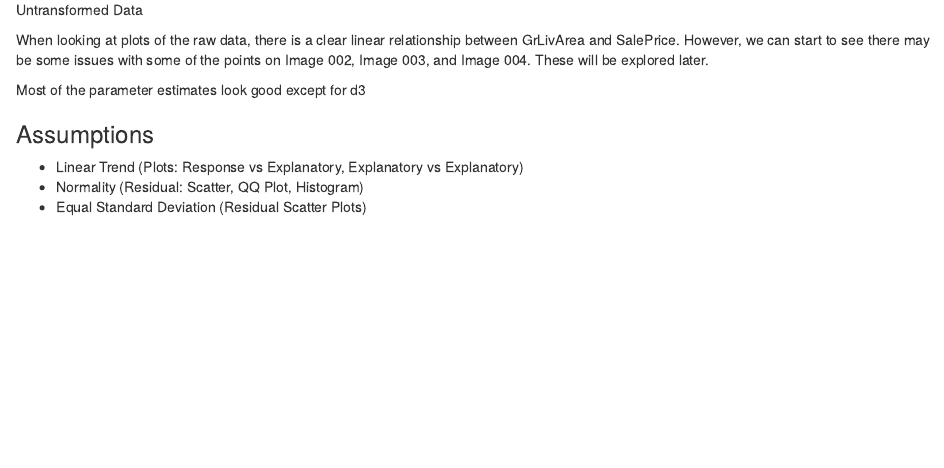
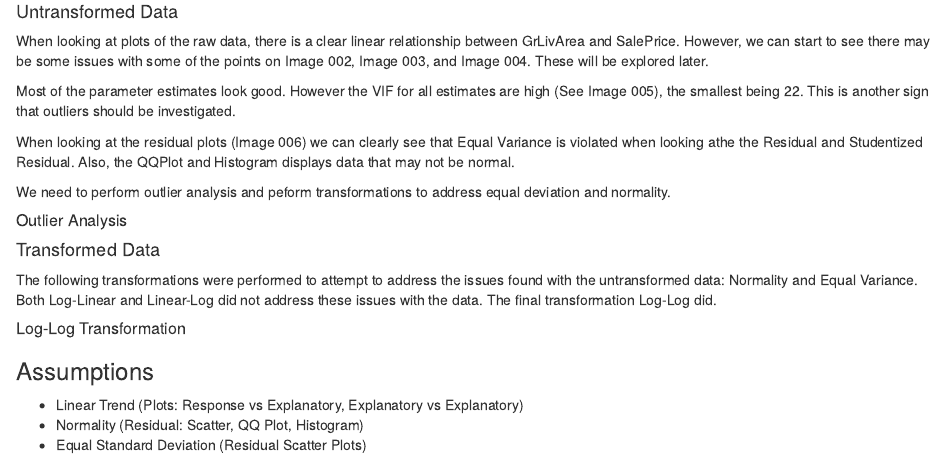
Before and after one commit to rhendrickson42/ds6371_project, an R Markdown document (msds6371-group-project-kaggle.Rmd): the page in a window 1100 px wide, from 1260 px down. The pictures show the output file msds6371-group-project-kaggle.html that the author committed with the source, opened offline.

Commit message:
Add latest info and graphs

```diff
--- a/msds6371-group-project-kaggle.Rmd
+++ b/msds6371-group-project-kaggle.Rmd
@@ -55,10 +55,16 @@ Ames Century 21 real estate would like us to perform the following analysis of h
 
 For the neighborhoods of: BrkSide, Edwards and NAmes, please find a predictive model for home SalePrice based on GrLivArea.  Provide the model assumptions assessment with evidence, as well as data review and outlier analysis.  Please provide estimate or estimates with confidence intervals, and a written conclusion of the relationship of GrLivArea and SalePrice within these neighborhoods.
 
-Untransformed Data
+#### Untransformed Data
 
 When looking at plots of the raw data, there is a clear linear relationship between GrLivArea and SalePrice.  However, we can start to see there may be some issues with some of the points on Image 002, Image 003, and Image 004.  These will be explored later.
 
-Most of the parameter estimates look good except for d3
+Most of the parameter estimates look good except for d3, int2 and int3.  However the VIF for all estimates are high (See Image 005), the smallest being 22.  This is another sign that outliers should be investigated.
 
+When looking at the residual plots (Image 006) we can clearly see that Equal Variance is violated when looking athe the Residual and Studentized Residual.  Also, the QQPlot and Histogram displays data that may not be normal.
 
+We need to perform outlier analysis and peform transformations to address equal deviation and normality.
+
+#### Transformed Data
+
+The following transformations were performed to attempt to address the issues found with the untransformed data: Normality and Equal Variance.  Both Log-Linear and Linear-Log did not address these issues with the data.  The final transformation Log-Log did.
@@ -65,3 +78,4 @@ Most of the parameter estimates look good except for d3
+#### Outlier Analysis
 
 ### Assumptions
 * Linear Trend (Plots: Response vs Explanatory, Explanatory vs Explanatory)
@@ -136 +158,5 @@ Most of the parameter estimates look good except for d3
+![MLR Residual Plots](images/Log-Log-MLR-Residuals.png)*Image 012*
+
+----
+
 ### Question 2
```
Also changed, not shown: images/Log-Log-BrkSide.PNG (added), images/Log-Log-Edwards.PNG (added), images/Log-Log-MLR-Estimates.PNG (added), images/Log-Log-MLR-Residuals.PNG (added), images/Log-Log-NAmes.PNG (added), images/Log-Log-Others.PNG (added), msds6371-group-project-kaggle.html, msds6371-group-project-kaggle.Rmd (15 more changed lines).
